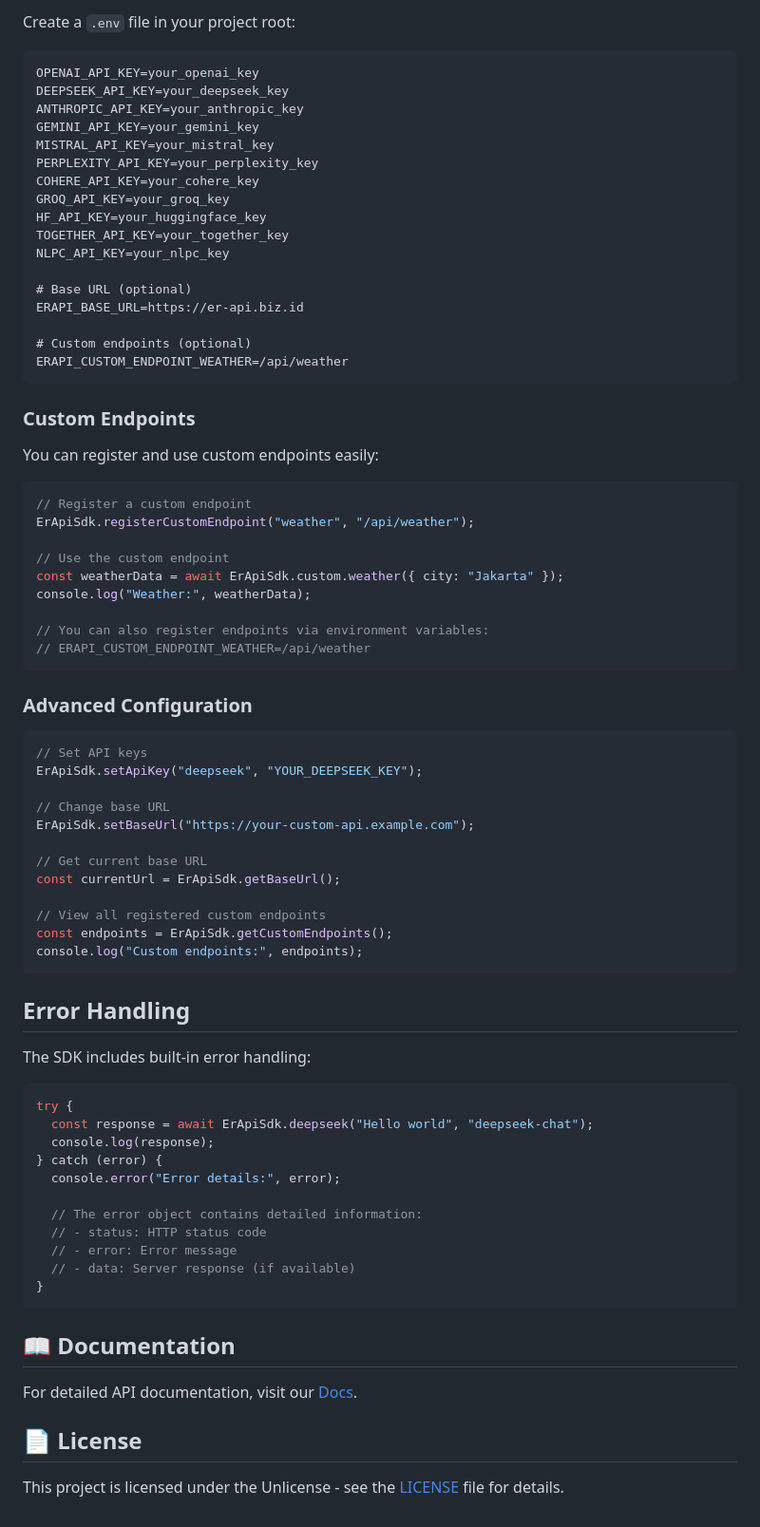
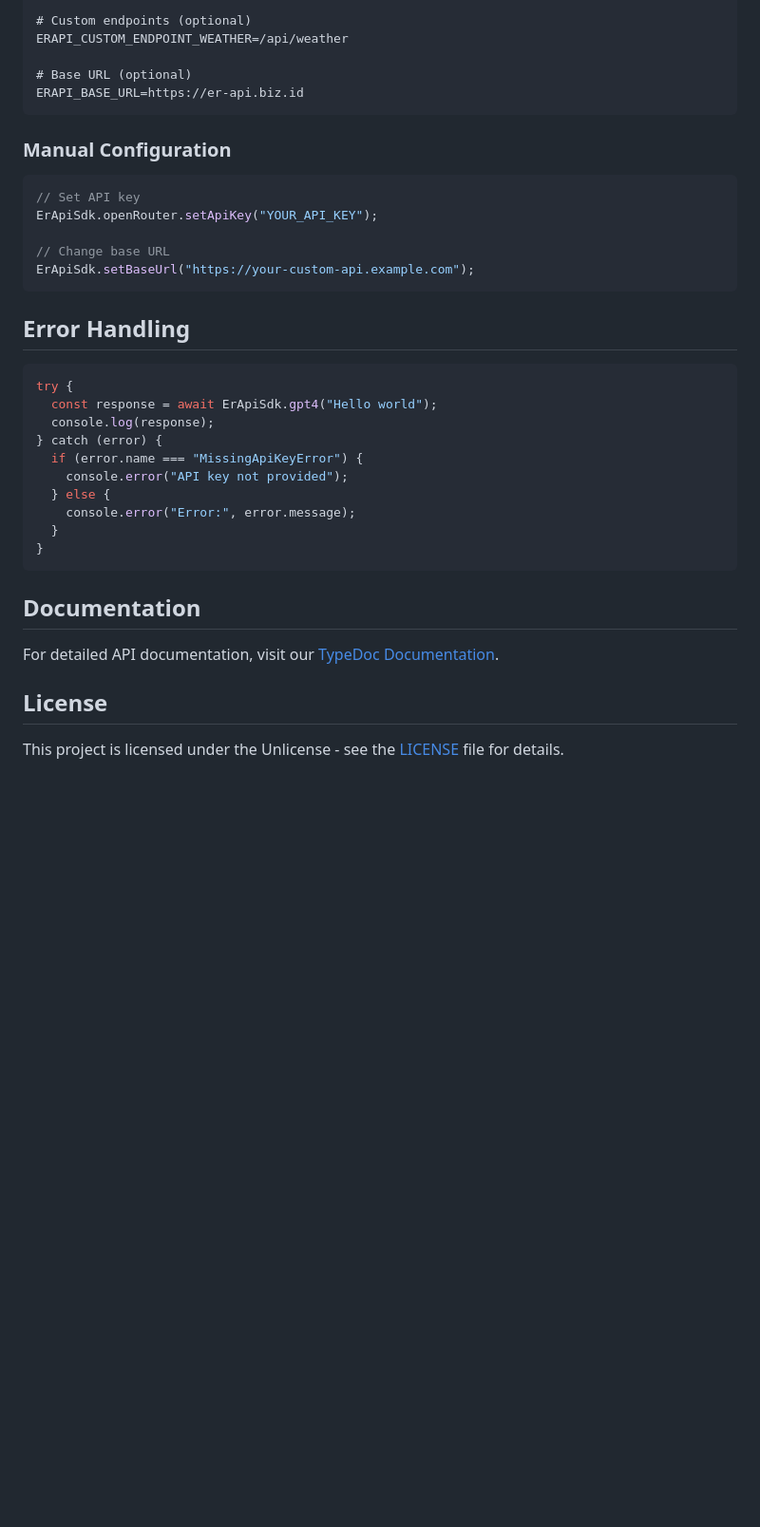
Before and after one commit to Chakszzz/Er-Api-Sdk, a Markdown page: README.md, the part around the change printed below. Shown: that part at 95% size. Drawn GitHub-style; blank space fills up the shorter version.

````diff
--- a/README.md
+++ b/README.md
@@ -167,80 +142,38 @@ const luckyNumber = await ErApiSdk.nomorhoki(7);
-Create a `.env` file in your project root:
-
-```
-OPENAI_API_KEY=your_openai_key
-DEEPSEEK_API_KEY=your_deepseek_key
-ANTHROPIC_API_KEY=your_anthropic_key
-GEMINI_API_KEY=your_gemini_key
-MISTRAL_API_KEY=your_mistral_key
-PERPLEXITY_API_KEY=your_perplexity_key
-COHERE_API_KEY=your_cohere_key
-GROQ_API_KEY=your_groq_key
-HF_API_KEY=your_huggingface_key
-TOGETHER_API_KEY=your_together_key
-NLPC_API_KEY=your_nlpc_key
+# Custom endpoints (optional)
+ERAPI_CUSTOM_ENDPOINT_WEATHER=/api/weather
 
 # Base URL (optional)
 ERAPI_BASE_URL=https://er-api.biz.id
-
-# Custom endpoints (optional)
-ERAPI_CUSTOM_ENDPOINT_WEATHER=/api/weather
 ```
 
-### Custom Endpoints
-
-You can register and use custom endpoints easily:
-
+### Manual Configuration
 ```typescript
-// Register a custom endpoint
-ErApiSdk.registerCustomEndpoint("weather", "/api/weather");
-
-// Use the custom endpoint
-const weatherData = await ErApiSdk.custom.weather({ city: "Jakarta" });
-console.log("Weather:", weatherData);
-
-// You can also register endpoints via environment variables:
-// ERAPI_CUSTOM_ENDPOINT_WEATHER=/api/weather
-```
-
-### Advanced Configuration
-
-```typescript
-// Set API keys
-ErApiSdk.setApiKey("deepseek", "YOUR_DEEPSEEK_KEY");
+// Set API key
+ErApiSdk.openRouter.setApiKey("YOUR_API_KEY");
 
 // Change base URL
 ErApiSdk.setBaseUrl("https://your-custom-api.example.com");
-
-// Get current base URL
-const currentUrl = ErApiSdk.getBaseUrl();
-
-// View all registered custom endpoints
-const endpoints = ErApiSdk.getCustomEndpoints();
-console.log("Custom endpoints:", endpoints);
 ```
 
 ## Error Handling
 
-The SDK includes built-in error handling:
-
 ```typescript
 try {
-  const response = await ErApiSdk.deepseek("Hello world", "deepseek-chat");
+  const response = await ErApiSdk.gpt4("Hello world");
   console.log(response);
 } catch (error) {
-  console.error("Error details:", error);
-
-  // The error object contains detailed information:
-  // - status: HTTP status code
-  // - error: Error message
-  // - data: Server response (if available)
+  if (error.name === "MissingApiKeyError") {
+    console.error("API key not provided");
+  } else {
+    console.error("Error:", error.message);
+  }
 }
 ```
 
-## 📖 Documentation
+## Documentation
 
-For detailed API documentation, visit our [Docs](https://erbots.github.io/Er-Api-Sdk/).
+For detailed API documentation, visit our [TypeDoc Documentation](https://erbots.github.io/Er-Api-Sdk/).
 
-## 📄 License
+## License
 
 This project is licensed under the Unlicense - see the [LICENSE](https://github.com/ErBots/Er-Api-SDK) file for details.
````
Also changed, not shown: other parts of README.md (+94 -119 lines).
